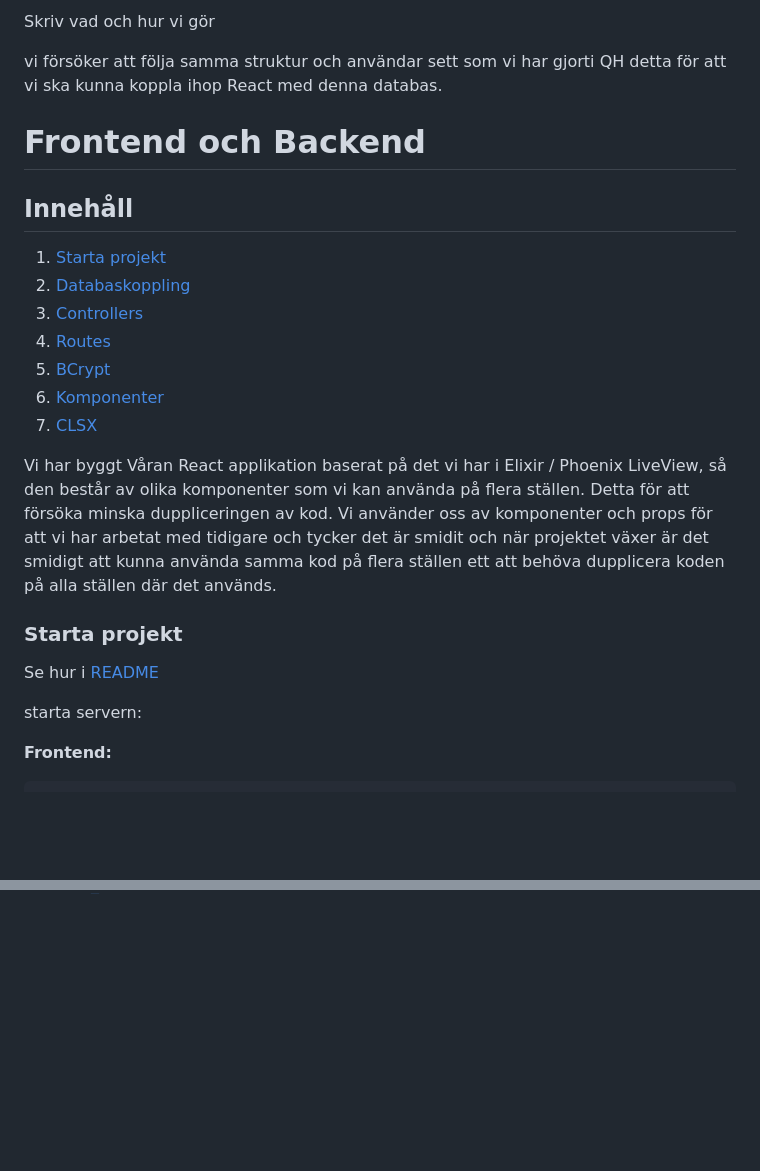
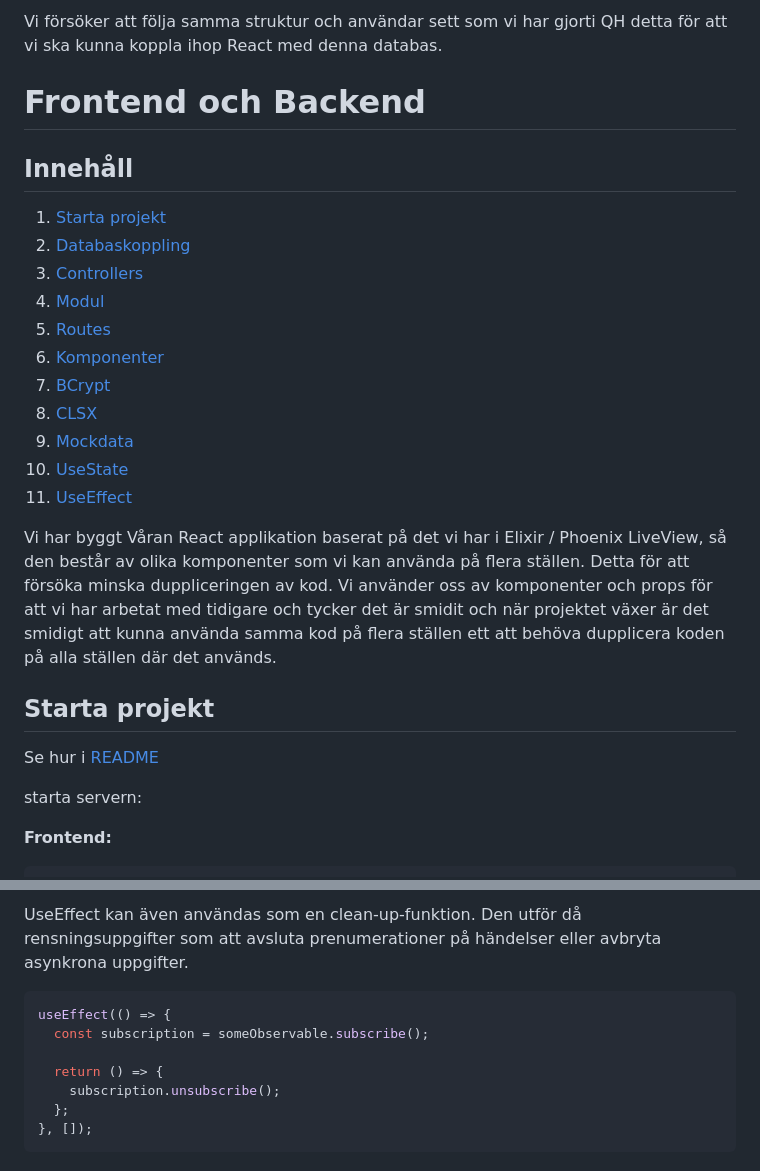
Before and after one commit to MatildaAK/Examensarbete, a Markdown page: dokumentation.md, 2 parts joined by grey strips. GitHub-like rendering; blank space fills up the shorter version.

````diff
--- a/dokumentation.md
+++ b/dokumentation.md
@@ -1,6 +1,4 @@
-Skriv vad och hur vi gör
-
-vi försöker att följa samma struktur och användar sett som vi har gjorti QH detta för att vi ska kunna koppla ihop React med denna databas.
+Vi försöker att följa samma struktur och användar sett som vi har gjorti QH detta för att vi ska kunna koppla ihop React med denna databas.
 
 # Frontend och Backend
 
@@ -9,13 +7,17 @@ vi försöker att följa samma struktur och användar sett som vi har gjorti QH
 1. [Starta projekt](#startproject)
 2. [Databaskoppling](#databaskoppling)
 3. [Controllers](#controllers)
-4. [Routes](#routes)
-5. [BCrypt](#bcrypt)
+4. [Modul](#modul)
+5. [Routes](#routes)
 6. [Komponenter](#komponenter)
-7. [CLSX](#clsx)
+7. [BCrypt](#bcrypt)
+8. [CLSX](#clsx)
+9. [Mockdata](#mockdata)
+10. [UseState](#useState)
+11. [UseEffect](#useEffect)
 
 Vi har byggt Våran React applikation baserat på det vi har i Elixir / Phoenix LiveView, så den består av olika komponenter som vi kan använda på flera ställen. Detta för att försöka minska duppliceringen av kod. Vi använder oss av komponenter och props för att vi har arbetat med tidigare och tycker det är smidit och när projektet växer är det smidigt att kunna använda samma kod på flera ställen ett att behöva dupplicera koden på alla ställen där det används.
 
 
-### Starta projekt
+## Starta projekt
 
@@ -368,0 +458,11 @@ Eller som i vårat fall att vi använder det för att kunna lägga till styling
+UseEffect kan även användas som en clean-up-funktion.
+Den utför då rensningsuppgifter som att avsluta prenumerationer på händelser eller avbryta asynkrona uppgifter.
+```ts
+useEffect(() => {
+  const subscription = someObservable.subscribe();
+
+  return () => {
+    subscription.unsubscribe();
+  };
+}, []);
+```
````
Also changed, not shown: other parts of dokumentation.md (+133 -46 lines).
